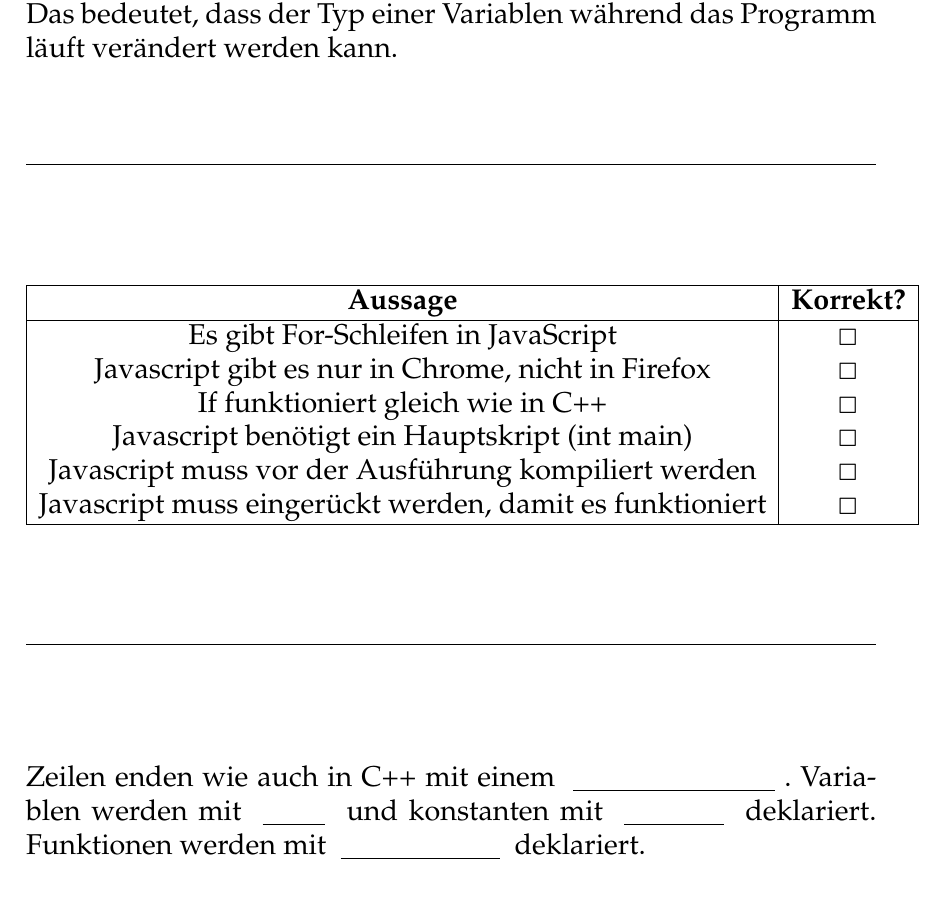
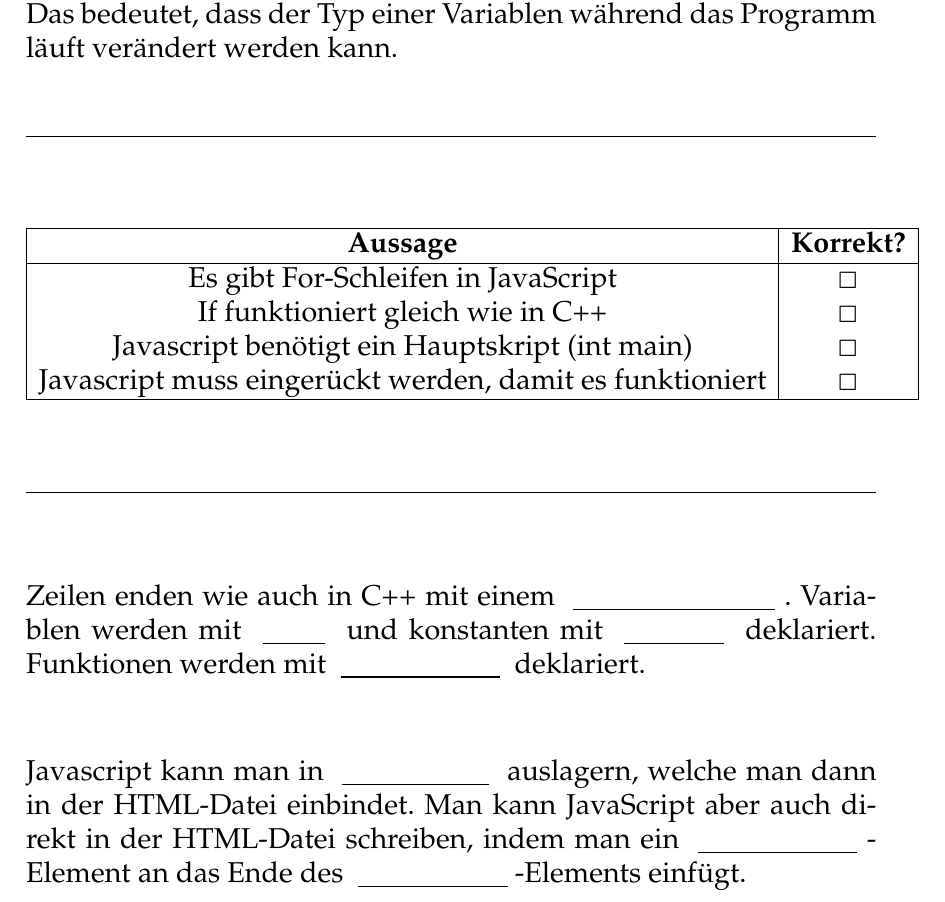
Before and after one commit to CuzImBisonratte/lls-gfs-javascript, a LaTeX document (ABs/01 - Lueckentext/lueckentext.tex): part of the page, cut so that both start at the same text. Compiled offline with pdfLaTeX.

Commit message:
Lower spacing

```diff
--- a/ABs/01 - Lueckentext/lueckentext.tex
+++ b/ABs/01 - Lueckentext/lueckentext.tex
@@ -24,9 +24,9 @@
 
 % Set up space command
 \newcommand{\spacer}[0]{
-	\vspace{1cm}
+	\vspace{5mm}
 	\par\noindent\rule{\textwidth}{0.1mm}
-	\vspace{1cm}
+	\vspace{5mm}
 }
 
 % Fix footnotes to bottom of page
@@ -275,10 +275,8 @@ Die typisierung von Variablen in Javascript ist nicht \blank{statisch}. Das bede
 		\textbf{Aussage}                                         & \textbf{Korrekt?} \\
 		\hline
 		Es gibt For-Schleifen in JavaScript                      & $\Box$            \\
-		Javascript gibt es nur in Chrome, nicht in Firefox       & $\Box$            \\
 		If funktioniert gleich wie in C++                        & $\Box$            \\
 		Javascript benötigt ein Hauptskript (int main)           & $\Box$            \\
-		Javascript muss vor der Ausführung kompiliert werden     & $\Box$            \\
 		Javascript muss eingerückt werden, damit es funktioniert & $\Box$            \\
 		\hline
 	\end{tabular}
@@ -288,6 +286,10 @@ Die typisierung von Variablen in Javascript ist nicht \blank{statisch}. Das bede
 
 Zeilen enden wie auch in C++ mit einem \blank{Semikolon}. Variablen werden mit \blank{var} und konstanten mit \blank{const} deklariert. Funktionen werden mit \blank{function} deklariert.
 
+\vspace{1cm}
+
+Javascript kann man in \blank{Dateien} auslagern, welche man dann in der HTML-Datei einbindet. Man kann JavaScript aber auch direkt in der HTML-Datei schreiben, indem man ein \blank{<script>}-Element an das Ende des \blank{<body>}-Elements einfügt.
+
 
 
 \end{document}
```
